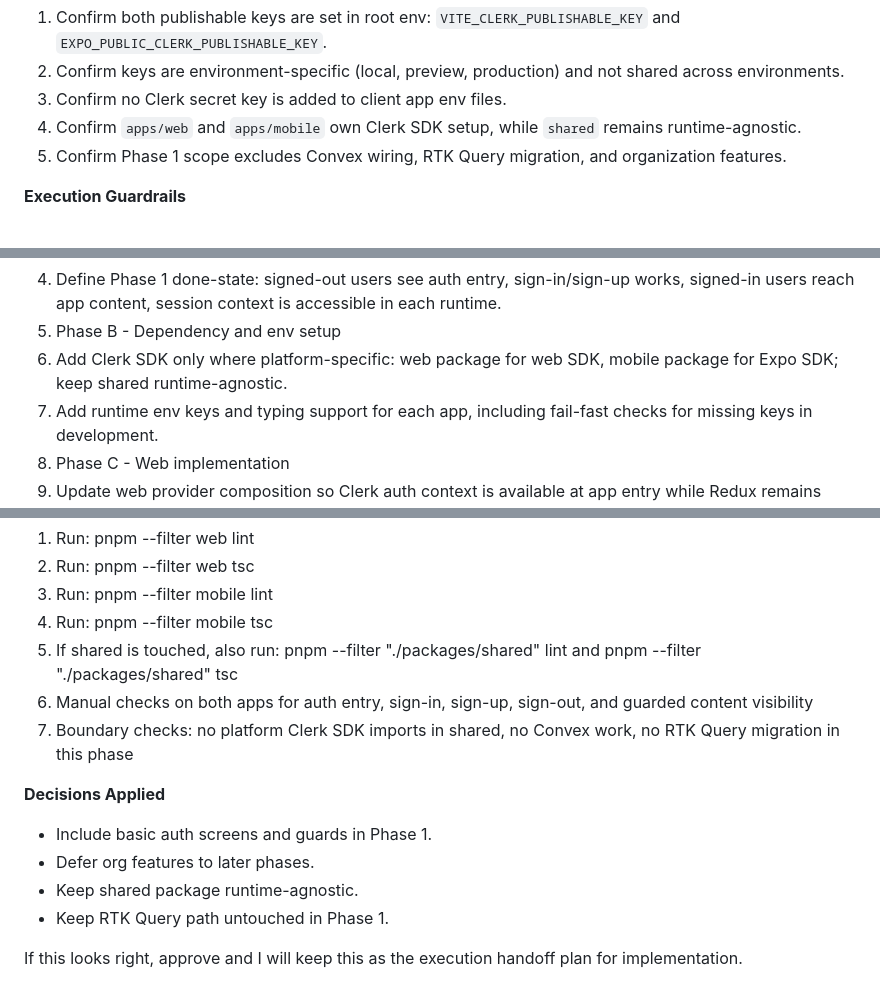
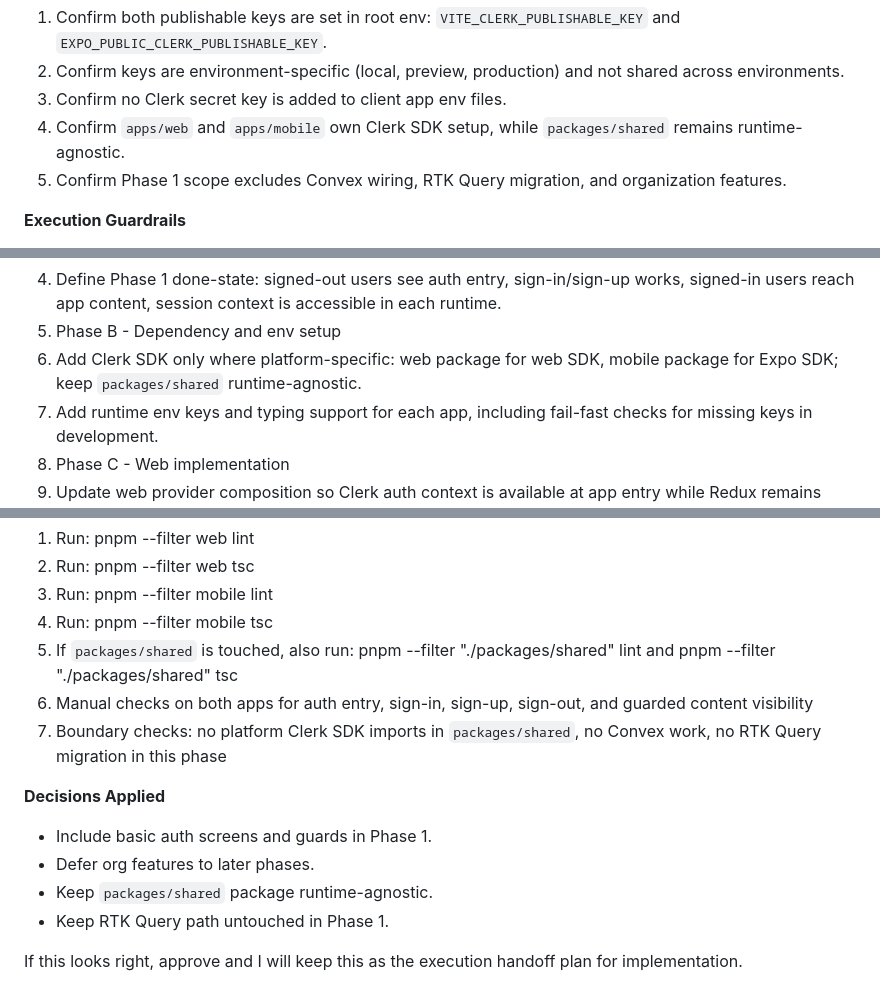
Before and after one commit to savovsky/ocome, a Markdown page: .github/plans/plan-convexClerkPhase1.prompt.md, 3 parts joined by grey strips. Drawn GitHub-style.

Commit message:
Potential fix for pull request finding
Co-authored-by: Copilot Autofix powered by AI <175728472+Copilot@users.noreply.github.com>

```diff
--- a/.github/plans/plan-convexClerkPhase1.prompt.md
+++ b/.github/plans/plan-convexClerkPhase1.prompt.md
@@ -7,7 +7,7 @@ Establish Clerk authentication in both web and mobile with provider wiring, sess
 1. Confirm both publishable keys are set in root env: `VITE_CLERK_PUBLISHABLE_KEY` and `EXPO_PUBLIC_CLERK_PUBLISHABLE_KEY`.
 2. Confirm keys are environment-specific (local, preview, production) and not shared across environments.
 3. Confirm no Clerk secret key is added to client app env files.
-4. Confirm `apps/web` and `apps/mobile` own Clerk SDK setup, while `shared` remains runtime-agnostic.
+4. Confirm `apps/web` and `apps/mobile` own Clerk SDK setup, while `packages/shared` remains runtime-agnostic.
 5. Confirm Phase 1 scope excludes Convex wiring, RTK Query migration, and organization features.
 
 **Execution Guardrails**
@@ -23,7 +23,7 @@ Establish Clerk authentication in both web and mobile with provider wiring, sess
 3. Confirm excluded scope: Convex setup, RTK Query replacement/removal, Redux redesign, and org management features.
 4. Define Phase 1 done-state: signed-out users see auth entry, sign-in/sign-up works, signed-in users reach app content, session context is accessible in each runtime.
 5. Phase B - Dependency and env setup
-6. Add Clerk SDK only where platform-specific: web package for web SDK, mobile package for Expo SDK; keep shared runtime-agnostic.
+6. Add Clerk SDK only where platform-specific: web package for web SDK, mobile package for Expo SDK; keep `packages/shared` runtime-agnostic.
 7. Add runtime env keys and typing support for each app, including fail-fast checks for missing keys in development.
 8. Phase C - Web implementation
 9. Update web provider composition so Clerk auth context is available at app entry while Redux remains local-state only.
@@ -59,15 +59,15 @@ Establish Clerk authentication in both web and mobile with provider wiring, sess
 2. Run: pnpm --filter web tsc
 3. Run: pnpm --filter mobile lint
 4. Run: pnpm --filter mobile tsc
-5. If shared is touched, also run: pnpm --filter "./packages/shared" lint and pnpm --filter "./packages/shared" tsc
+5. If `packages/shared` is touched, also run: pnpm --filter "./packages/shared" lint and pnpm --filter "./packages/shared" tsc
 6. Manual checks on both apps for auth entry, sign-in, sign-up, sign-out, and guarded content visibility
-7. Boundary checks: no platform Clerk SDK imports in shared, no Convex work, no RTK Query migration in this phase
+7. Boundary checks: no platform Clerk SDK imports in `packages/shared`, no Convex work, no RTK Query migration in this phase
 
 **Decisions Applied**
 
 - Include basic auth screens and guards in Phase 1.
 - Defer org features to later phases.
-- Keep shared package runtime-agnostic.
+- Keep `packages/shared` package runtime-agnostic.
 - Keep RTK Query path untouched in Phase 1.
 
 If this looks right, approve and I will keep this as the execution handoff plan for implementation.
```
